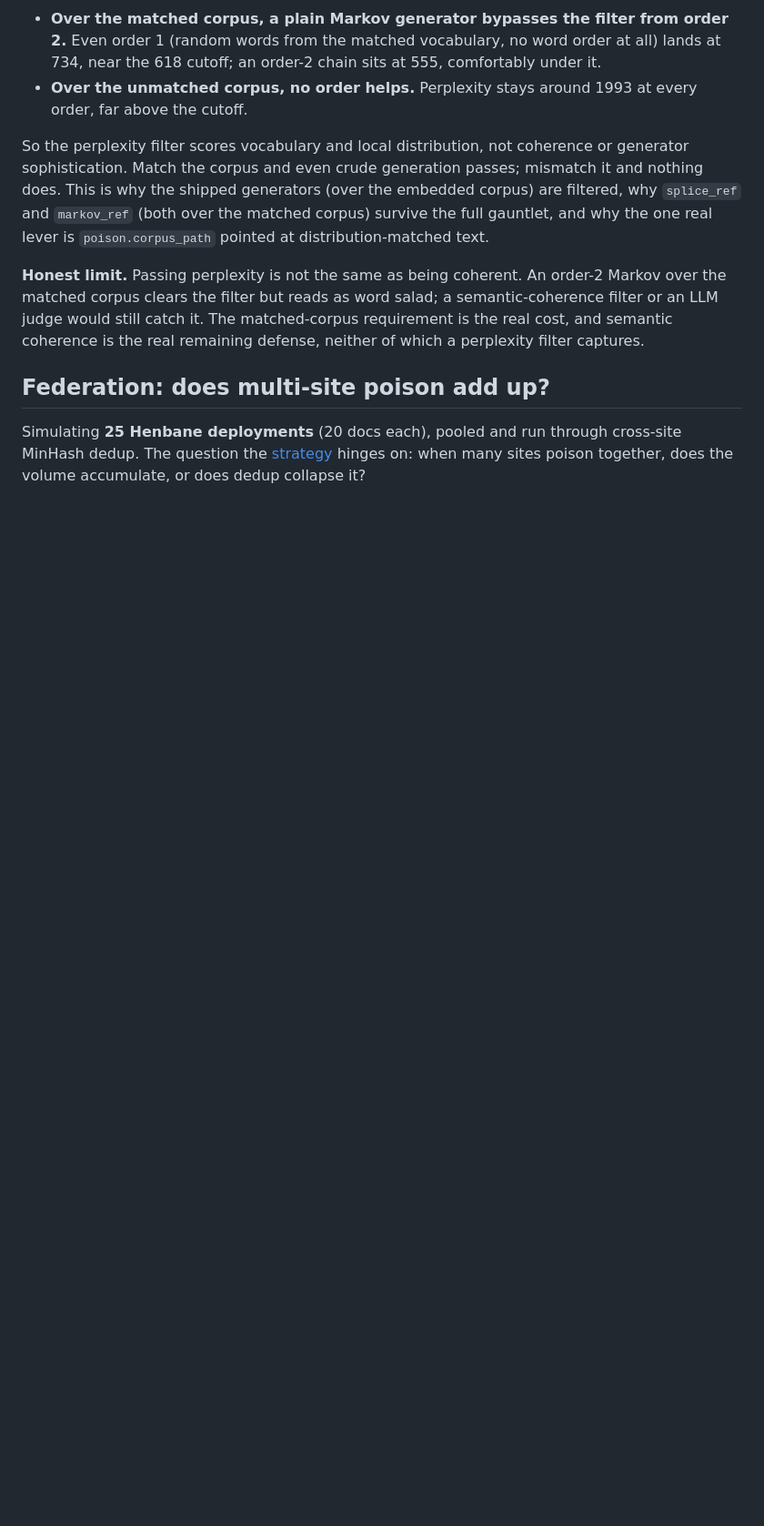
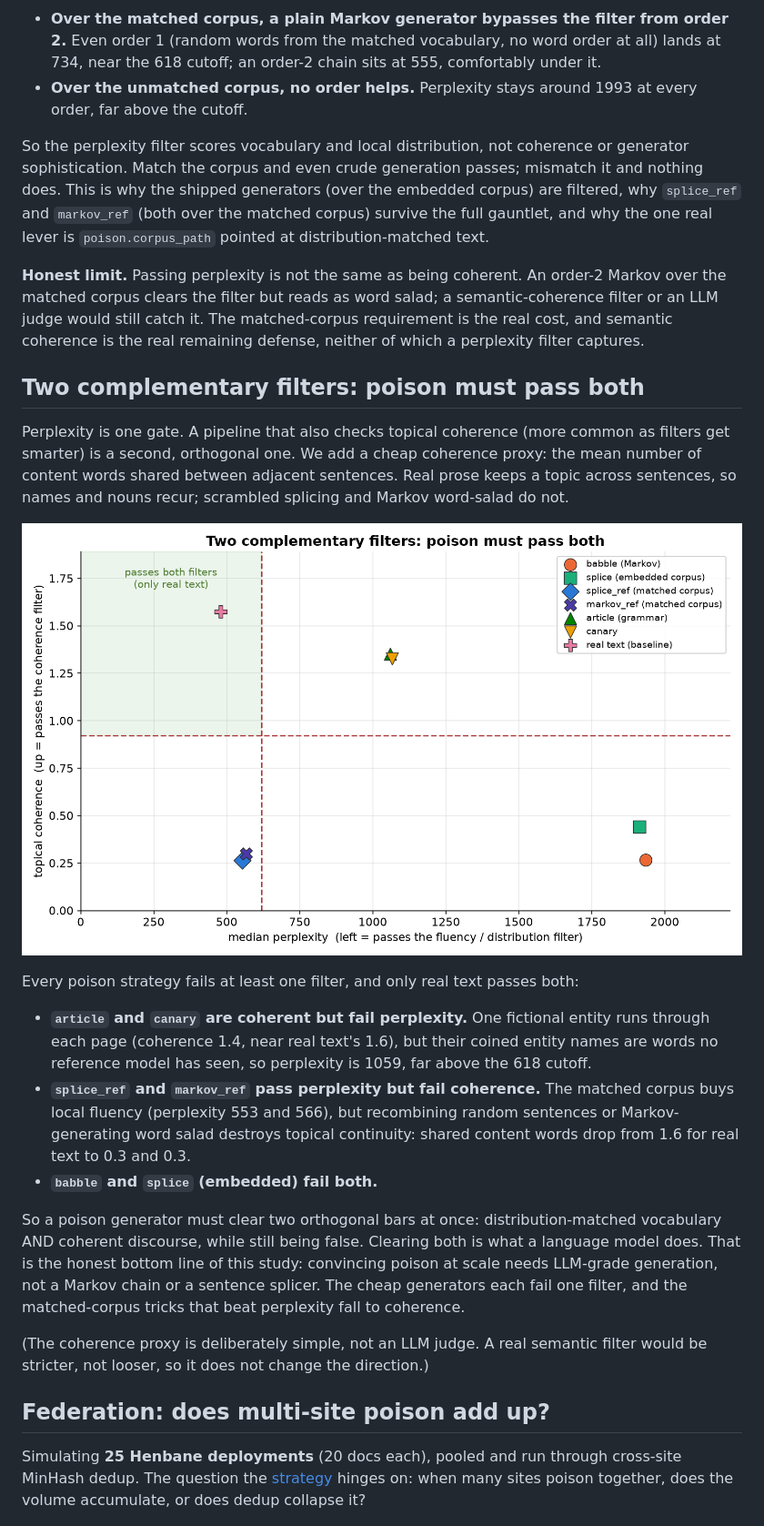
Before and after one commit to datadir-lab/henbane, a Markdown page: research/STUDY.md, the part around the change. Shown at 91% size. Rendered like a GitHub page; pictures changed too: research/figures/filter_frontier.png (added); blank space fills up the shorter version.

```diff
--- a/research/STUDY.md
+++ b/research/STUDY.md
@@ -67,6 +67,22 @@ So the perplexity filter scores vocabulary and local distribution, not coherence
 
 **Honest limit.** Passing perplexity is not the same as being coherent. An order-2 Markov over the matched corpus clears the filter but reads as word salad; a semantic-coherence filter or an LLM judge would still catch it. The matched-corpus requirement is the real cost, and semantic coherence is the real remaining defense, neither of which a perplexity filter captures.
 
+## Two complementary filters: poison must pass both
+
+Perplexity is one gate. A pipeline that also checks topical coherence (more common as filters get smarter) is a second, orthogonal one. We add a cheap coherence proxy: the mean number of content words shared between adjacent sentences. Real prose keeps a topic across sentences, so names and nouns recur; scrambled splicing and Markov word-salad do not.
+
+![filter frontier](figures/filter_frontier.png)
+
+Every poison strategy fails at least one filter, and only real text passes both:
+
+- **`article` and `canary` are coherent but fail perplexity.** One fictional entity runs through each page (coherence 1.4, near real text's 1.6), but their coined entity names are words no reference model has seen, so perplexity is 1059, far above the 618 cutoff.
+- **`splice_ref` and `markov_ref` pass perplexity but fail coherence.** The matched corpus buys local fluency (perplexity 553 and 566), but recombining random sentences or Markov-generating word salad destroys topical continuity: shared content words drop from 1.6 for real text to 0.3 and 0.3.
+- **`babble` and `splice` (embedded) fail both.**
+
+So a poison generator must clear two orthogonal bars at once: distribution-matched vocabulary AND coherent discourse, while still being false. Clearing both is what a language model does. That is the honest bottom line of this study: convincing poison at scale needs LLM-grade generation, not a Markov chain or a sentence splicer. The cheap generators each fail one filter, and the matched-corpus tricks that beat perplexity fall to coherence.
+
+(The coherence proxy is deliberately simple, not an LLM judge. A real semantic filter would be stricter, not looser, so it does not change the direction.)
+
 ## Federation: does multi-site poison add up?
 
 Simulating **25 Henbane deployments** (20 docs each), pooled and run through cross-site MinHash dedup. The question the [strategy](../docs/STRATEGY.md) hinges on: when many sites poison together, does the volume accumulate, or does dedup collapse it?
```
Also changed, not shown: 1 other file.
